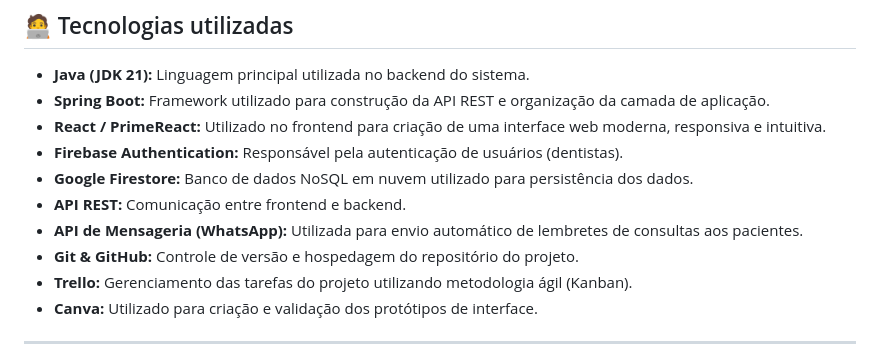
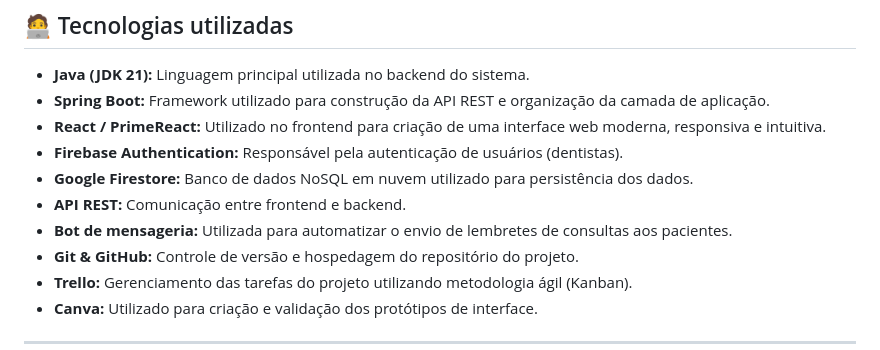
Before and after one commit to projetologicas/PRSI_2025_SysOdonto, a Markdown page: README.md, the part around the change. GitHub-like rendering.

Commit message:
Update messaging API description in README

```diff
--- a/README.md
+++ b/README.md
@@ -22,7 +22,7 @@ O projeto **SysOdonto** foi desenvolvido por alunos do curso de **Análise e Des
 - **Firebase Authentication:** Responsável pela autenticação de usuários (dentistas).
 - **Google Firestore:** Banco de dados NoSQL em nuvem utilizado para persistência dos dados.
 - **API REST:** Comunicação entre frontend e backend.
-- **API de Mensageria (WhatsApp):** Utilizada para envio automático de lembretes de consultas aos pacientes.
+- **Bot de mensageria:** Utilizada para automatizar o envio de lembretes de consultas aos pacientes.
 - **Git & GitHub:** Controle de versão e hospedagem do repositório do projeto.
 - **Trello:** Gerenciamento das tarefas do projeto utilizando metodologia ágil (Kanban).
 - **Canva:** Utilizado para criação e validação dos protótipos de interface.
```
